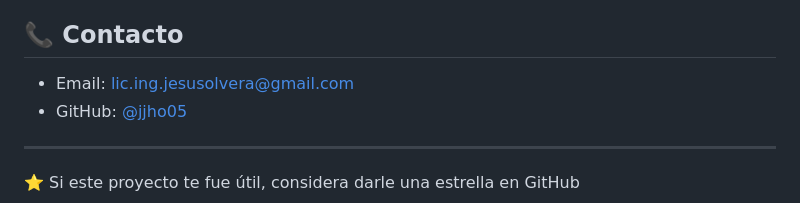
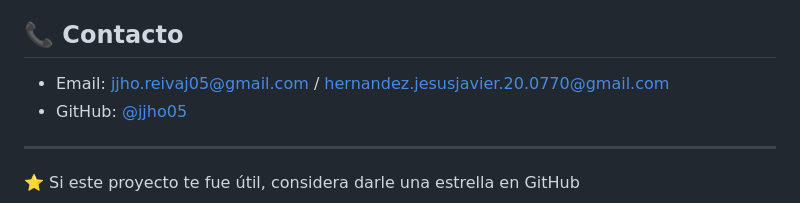
Before and after one commit to jjho05/Sistema-Salones-ISC, a Markdown page: README.md, the part around the change. GitHub-like rendering.

Commit message:
docs: update contact email addresses

```diff
--- a/README.md
+++ b/README.md
@@ -300,7 +300,7 @@ Este proyecto está bajo la Licencia MIT. Ver `LICENSE` para más detalles.
 
 ## 📞 Contacto
 
-- Email: lic.ing.jesusolvera@gmail.com
+- Email: jjho.reivaj05@gmail.com / hernandez.jesusjavier.20.0770@gmail.com
 - GitHub: [@jjho05](https://github.com/jjho05)
 
 ---
```
